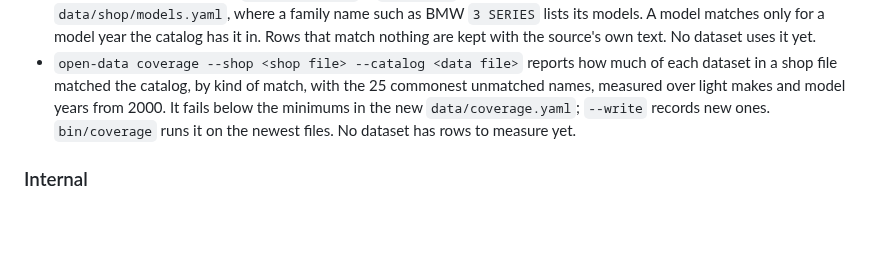
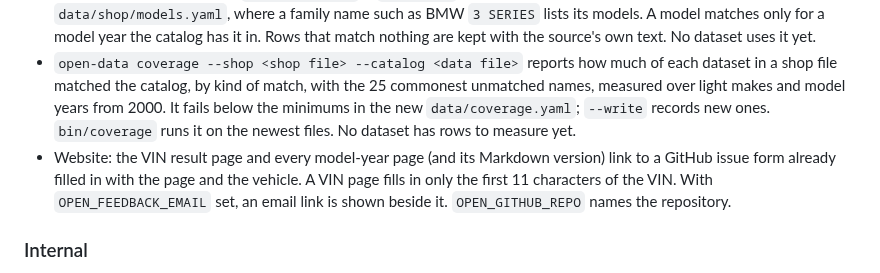
Before and after one commit to wenmar-pro/wenmar-open, a Markdown page: CHANGELOG.md, the part around the change. GitHub-like rendering; blank space fills up the shorter version.

```diff
--- a/CHANGELOG.md
+++ b/CHANGELOG.md
@@ -11,6 +11,7 @@ All notable changes to this project are recorded here. The format follows [Keep
 - `open-data build-shop --catalog <data file> --out <shop file>` creates a shop file: a second SQLite file, `wenmar-open-shop-YYYY.MM.DD.sqlite3`, that will hold recalls and other datasets matched to the catalog of the data file it was built against. For now it holds only its `meta` table, with no datasets. `bin/shop-data` builds one into `data/build/shop/`. The data file itself is not changed.
 - `open-data build-shop` matches a source's make and model names to the catalog: by name, then by the longest catalog model the name starts with (`SILVERADO 1500` is `Silverado`), then through the new curated file `data/shop/models.yaml`, where a family name such as BMW `3 SERIES` lists its models. A model matches only for a model year the catalog has it in. Rows that match nothing are kept with the source's own text. No dataset uses it yet.
 - `open-data coverage --shop <shop file> --catalog <data file>` reports how much of each dataset in a shop file matched the catalog, by kind of match, with the 25 commonest unmatched names, measured over light makes and model years from 2000. It fails below the minimums in the new `data/coverage.yaml`; `--write` records new ones. `bin/coverage` runs it on the newest files. No dataset has rows to measure yet.
+- Website: the VIN result page and every model-year page (and its Markdown version) link to a GitHub issue form already filled in with the page and the vehicle. A VIN page fills in only the first 11 characters of the VIN. With `OPEN_FEEDBACK_EMAIL` set, an email link is shown beside it. `OPEN_GITHUB_REPO` names the repository.
 
 ### Internal
 
```
Also changed, not shown: docs/deploy.md (+2 -0 lines).
